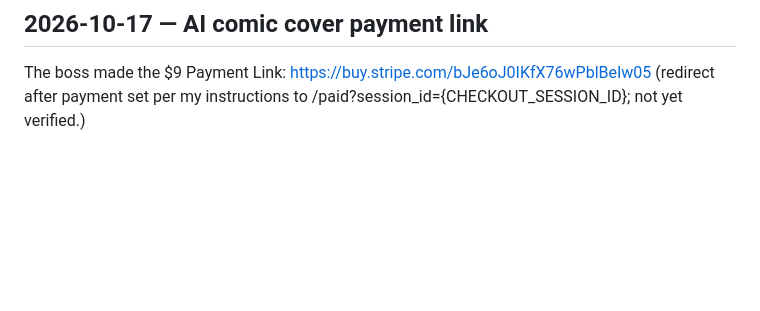
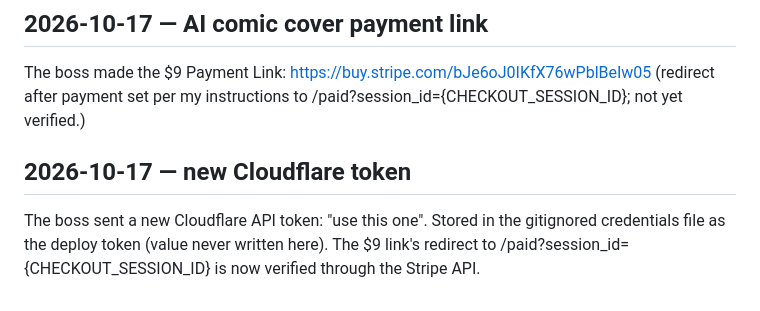
Before and after one commit to walkertbrown/Cider-Prod, a Markdown page: FACTS.md, the part around the change. Drawn GitHub-style; blank space fills up the shorter version.

Commit message:
facts: new Cloudflare token in use
Co-Authored-By: Claude Opus 5.5 <noreply@anthropic.com>
Claude-Session: https://claude.ai/code/session_01C4i5MyS3ZkLSeEKyfm5Ewt

```diff
--- a/FACTS.md
+++ b/FACTS.md
@@ -220,3 +220,9 @@ Recommended $9 per cover, buying 3 AI drawings to choose from, with no free AI p
 ## 2026-10-17 — AI comic cover payment link
 The boss made the $9 Payment Link: https://buy.stripe.com/bJe6oJ0IKfX76wPblBeIw05
 (redirect after payment set per my instructions to /paid?session_id={CHECKOUT_SESSION_ID}; not yet verified.)
+
+## 2026-10-17 — new Cloudflare token
+The boss sent a new Cloudflare API token: "use this one". Stored in the
+gitignored credentials file as the deploy token (value never written here).
+The $9 link's redirect to /paid?session_id={CHECKOUT_SESSION_ID} is now
+verified through the Stripe API.
```
